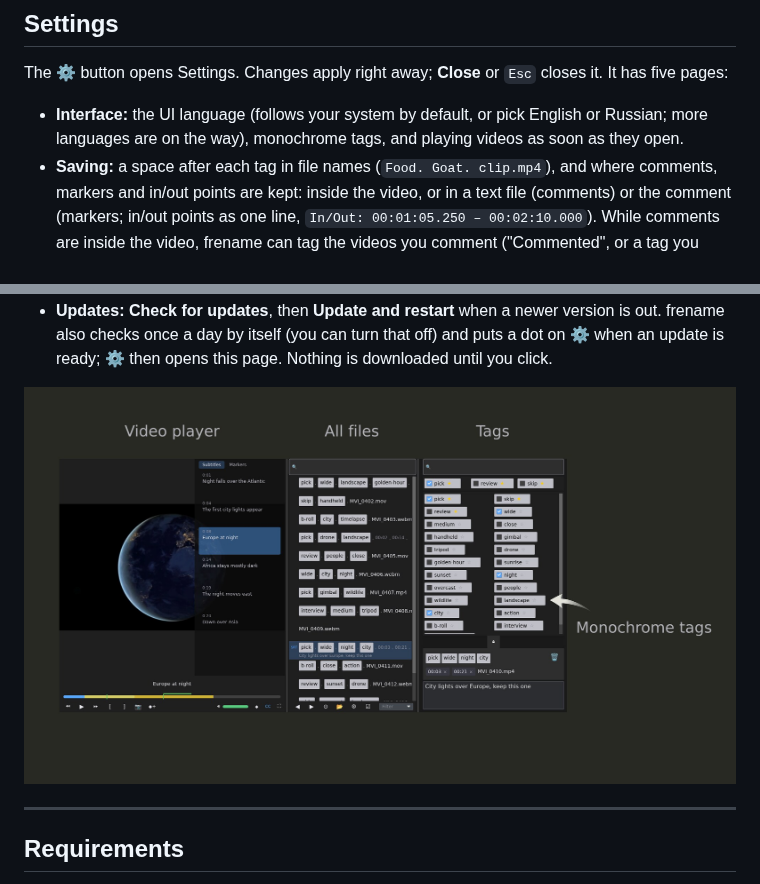
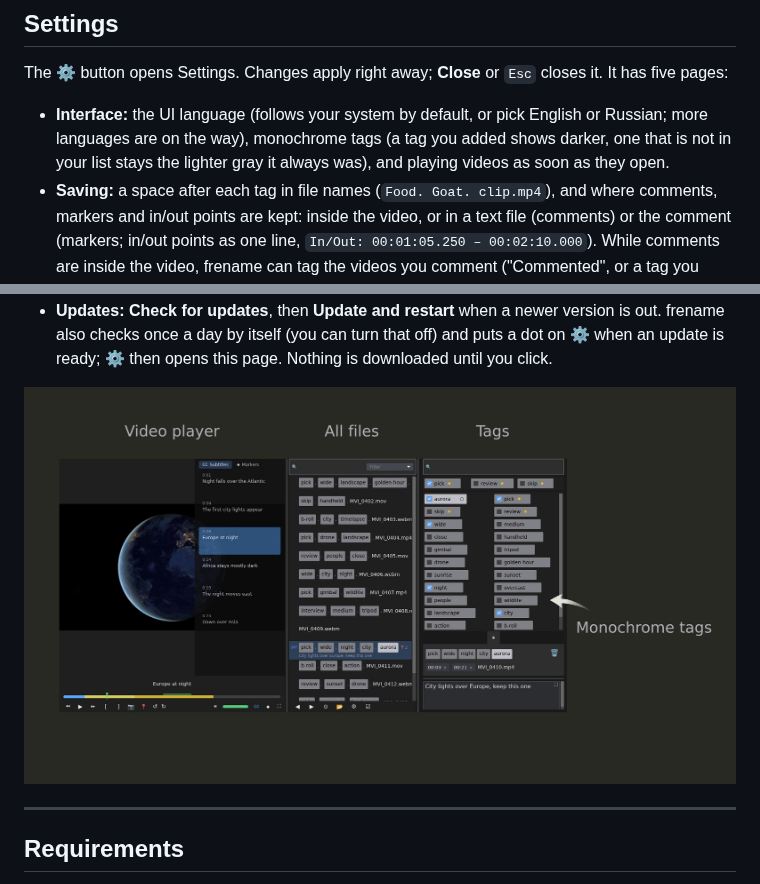
Before and after one commit to Zelenov/frename, a Markdown page: README.md, 2 parts joined by grey strips. Drawn GitHub-style; pictures changed too: docs/frename-screenshot-mono.jpg.

```diff
--- a/README.md
+++ b/README.md
@@ -280,7 +280,8 @@ The ⚙ button opens Settings. Changes apply right away; **Close** or `Esc` clos
 pages:
 
 - **Interface:** the UI language (follows your system by default, or pick English or Russian;
-  more languages are on the way), monochrome tags, and playing videos as soon as they open.
+  more languages are on the way), monochrome tags (a tag you added shows darker, one that is not
+  in your list stays the lighter gray it always was), and playing videos as soon as they open.
 - **Saving:** a space after each tag in file names (`Food. Goat. clip.mp4`), and where comments,
   markers and in/out points are kept: inside the video, or in a text file (comments) or the
   comment (markers; in/out points as one line, `In/Out: 00:01:05.250 – 00:02:10.000`). While
```
Also changed, not shown: version.md (+1 -0 lines), 11 other files.
